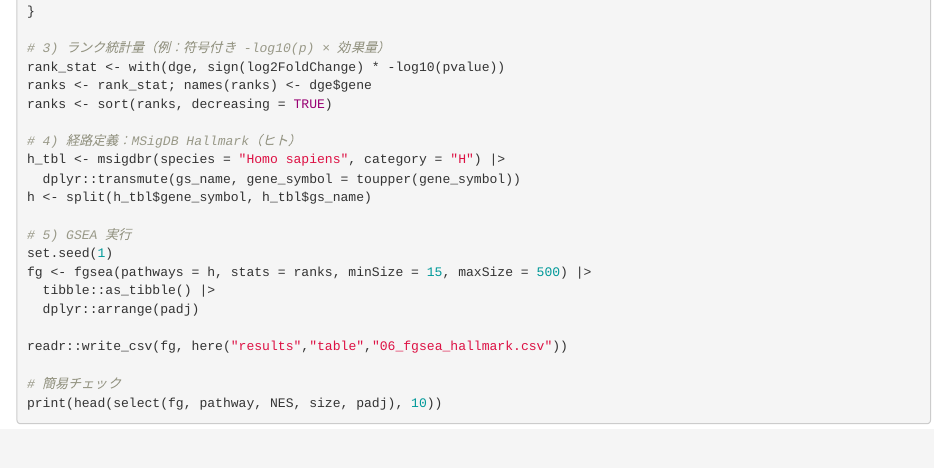
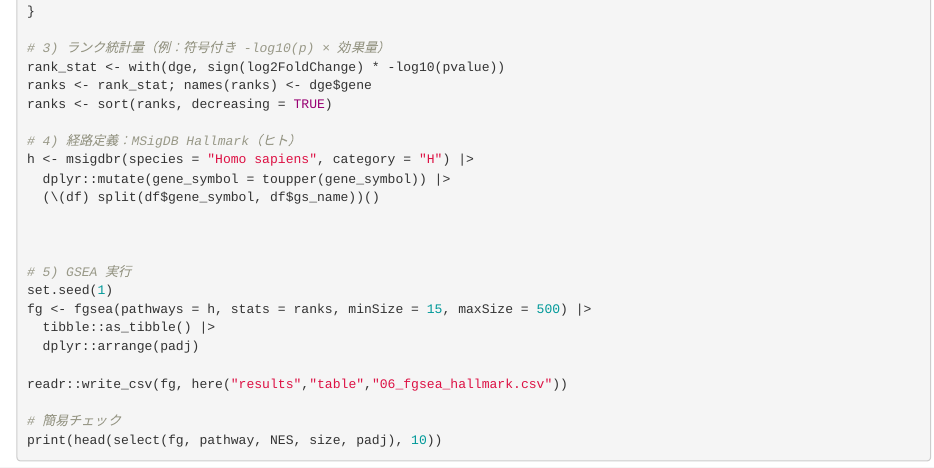
Before and after one commit to matsui-lab/r-gx-tutorial, an R Markdown document (course/06_gsea_ora_basics.Rmd): the page in a window 1100 px wide, from 1420 px down. Rendered offline with R 4.5, knitr and Pandoc, with nearby package versions.

Commit message:
Refactor MSigDB Hallmark pathway definition
Simplified the creation of the Hallmark gene set by combining mutation and splitting steps into a single pipeline for improved readability and maintainability.

```diff
--- a/course/06_gsea_ora_basics.Rmd
+++ b/course/06_gsea_ora_basics.Rmd
@@ -88,9 +88,11 @@ ranks <- rank_stat; names(ranks) <- dge$gene
 ranks <- sort(ranks, decreasing = TRUE)
 
 # 4) 経路定義：MSigDB Hallmark（ヒト）
-h_tbl <- msigdbr(species = "Homo sapiens", category = "H") |>
-  dplyr::transmute(gs_name, gene_symbol = toupper(gene_symbol))
-h <- split(h_tbl$gene_symbol, h_tbl$gs_name)
+h <- msigdbr(species = "Homo sapiens", category = "H") |>
+  dplyr::mutate(gene_symbol = toupper(gene_symbol)) |>
+  (\(df) split(df$gene_symbol, df$gs_name))()
+
+
 
 # 5) GSEA 実行
 set.seed(1)
```
